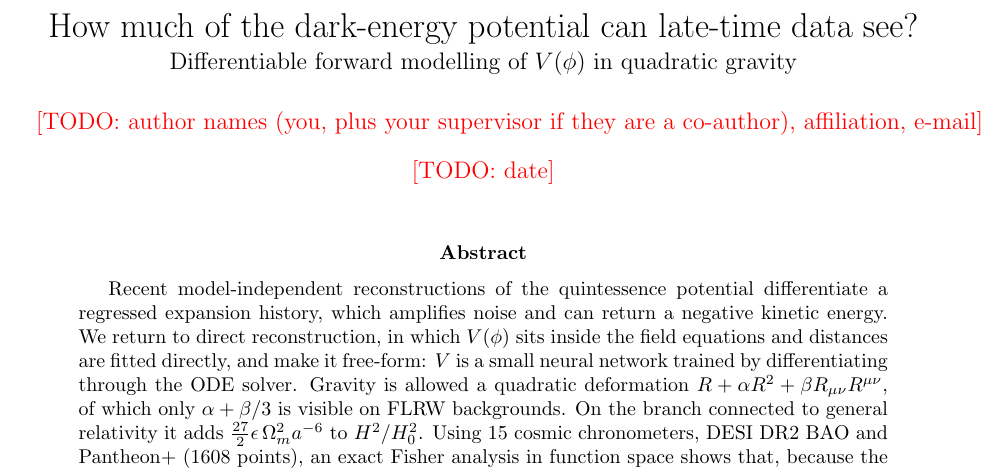
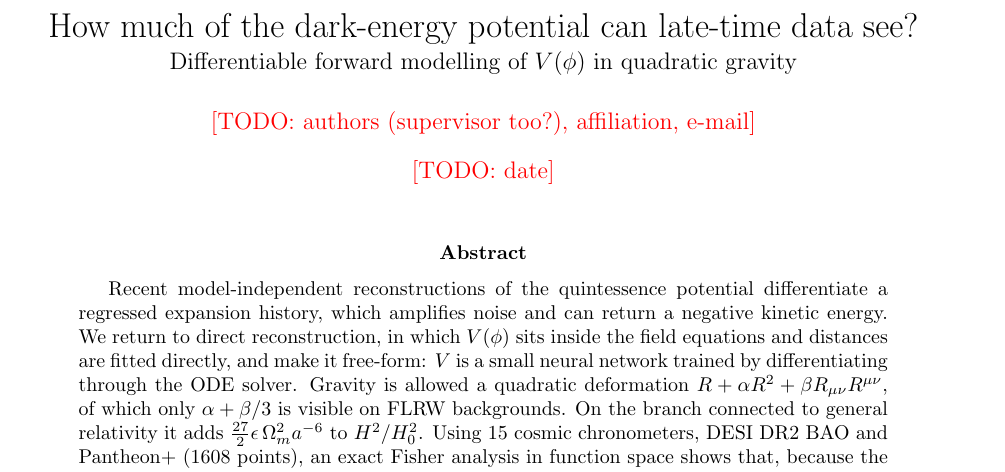
Before and after one commit to NiksheyYadav/dark-energy-potential, a LaTeX paper (paper/main.tex): part of page 1 of 18, cut so that both start at the same text. Compiled offline with pdfLaTeX.

Commit message:
Paper: shorten the author placeholder so it fits the page
Co-Authored-By: Claude Opus 5.5 <noreply@anthropic.com>

```diff
--- a/paper/main.tex
+++ b/paper/main.tex
@@ -11,7 +11,7 @@
 
 \title{How much of the dark-energy potential can late-time data see?\\[2pt]
 \large Differentiable forward modelling of $V(\phi)$ in quadratic gravity}
-\author{\todo{author names (you, plus your supervisor if they are a co-author), affiliation, e-mail}}
+\author{\todo{authors (supervisor too?), affiliation, e-mail}}
 \date{\todo{date}}
 
 \begin{document}
```
